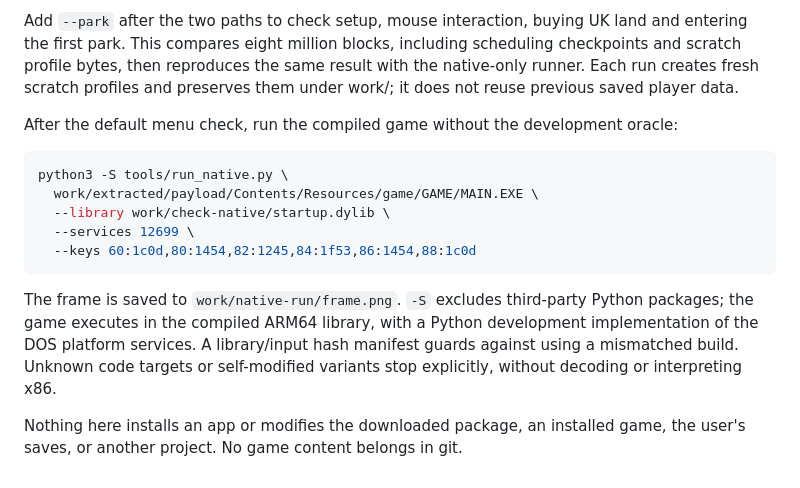
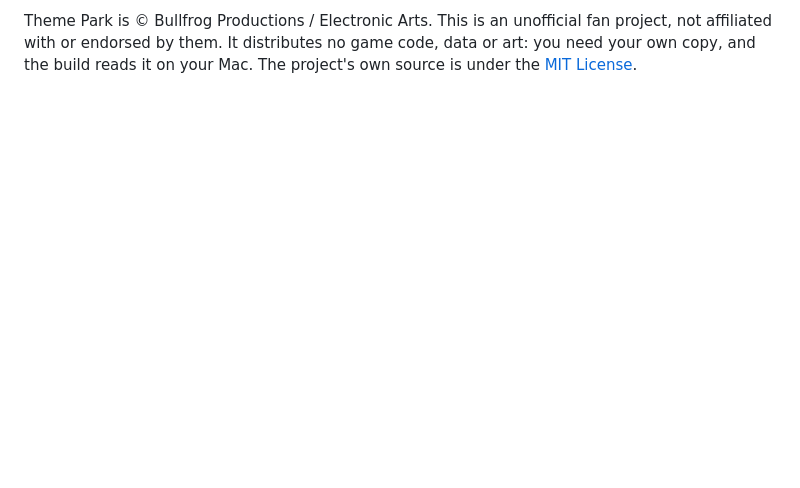
Before and after one commit to Joshspeakman/OpenPark, a Markdown page: README.md, the part around one of its changes. GitHub-like rendering; blank space fills up the shorter version.

````diff
--- a/README.md
+++ b/README.md
@@ -93,24 +101,3 @@ for the limits of the shared host and deterministic input/timer model.
-Add `--park` after the two paths to check setup, mouse interaction, buying UK
-land and entering the first park. This compares eight million blocks, including
-scheduling checkpoints and scratch profile bytes, then reproduces the same
-result with the native-only runner. Each run creates fresh scratch profiles and
-preserves them under work/; it does not reuse previous saved player data.
-
-After the default menu check, run the compiled game without the development oracle:
-
-```sh
-python3 -S tools/run_native.py \
-  work/extracted/payload/Contents/Resources/game/GAME/MAIN.EXE \
-  --library work/check-native/startup.dylib \
-  --services 12699 \
-  --keys 60:1c0d,80:1454,82:1245,84:1f53,86:1454,88:1c0d
-```
-
-The frame is saved to `work/native-run/frame.png`. `-S` excludes third-party
-Python packages; the game executes in the compiled ARM64 library, with a Python
-development implementation of the DOS platform services. A library/input hash
-manifest guards against using a mismatched build. Unknown code targets or
-self-modified variants stop explicitly, without decoding or interpreting x86.
-
-Nothing here installs an app or modifies the downloaded package, an installed
-game, the user's saves, or another project. No game content belongs in git.
+Theme Park is © Bullfrog Productions / Electronic Arts. This is an unofficial fan project, not affiliated with or
+endorsed by them. It distributes no game code, data or art: you need your own copy, and the build reads it on
+your Mac. The project's own source is under the [MIT License](LICENSE).
````
Also changed, not shown: other parts of README.md (+84 -76 lines), docs/reports/2026-10-16-native-startup.md (+1 -1 lines), docs/screenshots/park.jpg (added), docs/screenshots/ride-video.jpg (added), docs/screenshots/visitor-view.jpg (added), docs/screenshots/zoomed-in.jpg (added), docs/screenshots/zoomed-out.jpg (added), 2 other files.
